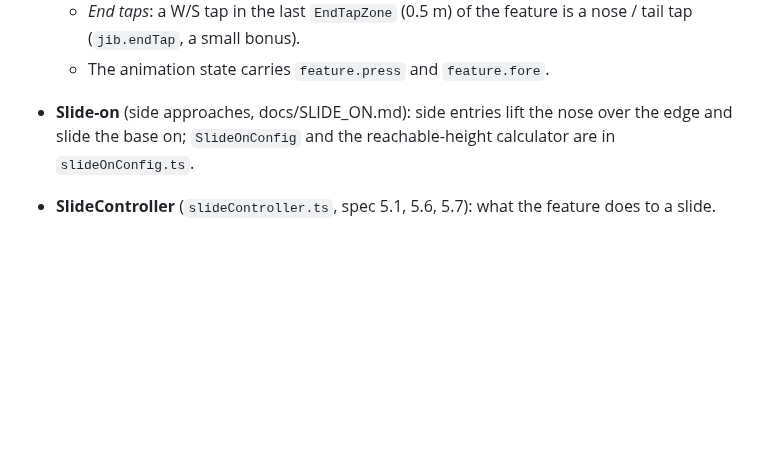
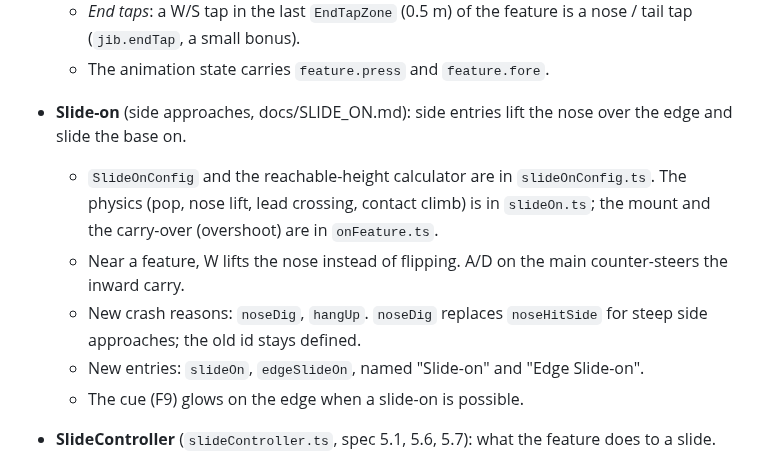
Before and after one commit to wojciechziolek20091-byte/WhereToApply, a Markdown page: cable-wakeboard/docs/MECHANICS.md, the part around the change. GitHub-like rendering; blank space fills up the shorter version.

```diff
--- a/cable-wakeboard/docs/MECHANICS.md
+++ b/cable-wakeboard/docs/MECHANICS.md
@@ -397,8 +397,18 @@ twins `Sim/FeatureRide*.luau`). Its tunables are `DEFAULT_CONFIG.featureRide`
     a nose / tail tap (`jib.endTap`, a small bonus).
   - The animation state carries `feature.press` and `feature.fore`.
 - **Slide-on** (side approaches, docs/SLIDE_ON.md): side entries lift the nose
-  over the edge and slide the base on; `SlideOnConfig` and the reachable-height
-  calculator are in `slideOnConfig.ts`.
+  over the edge and slide the base on.
+  - `SlideOnConfig` and the reachable-height calculator are in
+    `slideOnConfig.ts`. The physics (pop, nose lift, lead crossing, contact
+    climb) is in `slideOn.ts`; the mount and the carry-over (overshoot) are
+    in `onFeature.ts`.
+  - Near a feature, W lifts the nose instead of flipping. A/D on the main
+    counter-steers the inward carry.
+  - New crash reasons: `noseDig`, `hangUp`. `noseDig` replaces
+    `noseHitSide` for steep side approaches; the old id stays defined.
+  - New entries: `slideOn`, `edgeSlideOn`, named "Slide-on" and
+    "Edge Slide-on".
+  - The cue (F9) glows on the edge when a slide-on is possible.
 - **SlideController** (`slideController.ts`, spec 5.1, 5.6, 5.7): what the
   feature does to a slide.
   - *Speed along the feature*: rope pull along it, gravity along the slope,
```
Also changed, not shown: cable-wakeboard/CLAUDE.md (+3 -1 lines), cable-wakeboard/docs/SLIDE_ON.md (+62 -0 lines), cable-wakeboard/docs/slide-on/contact.jpg (added), cable-wakeboard/docs/slide-on/lift.jpg (added), cable-wakeboard/docs/slide-on/settle.jpg (added).
